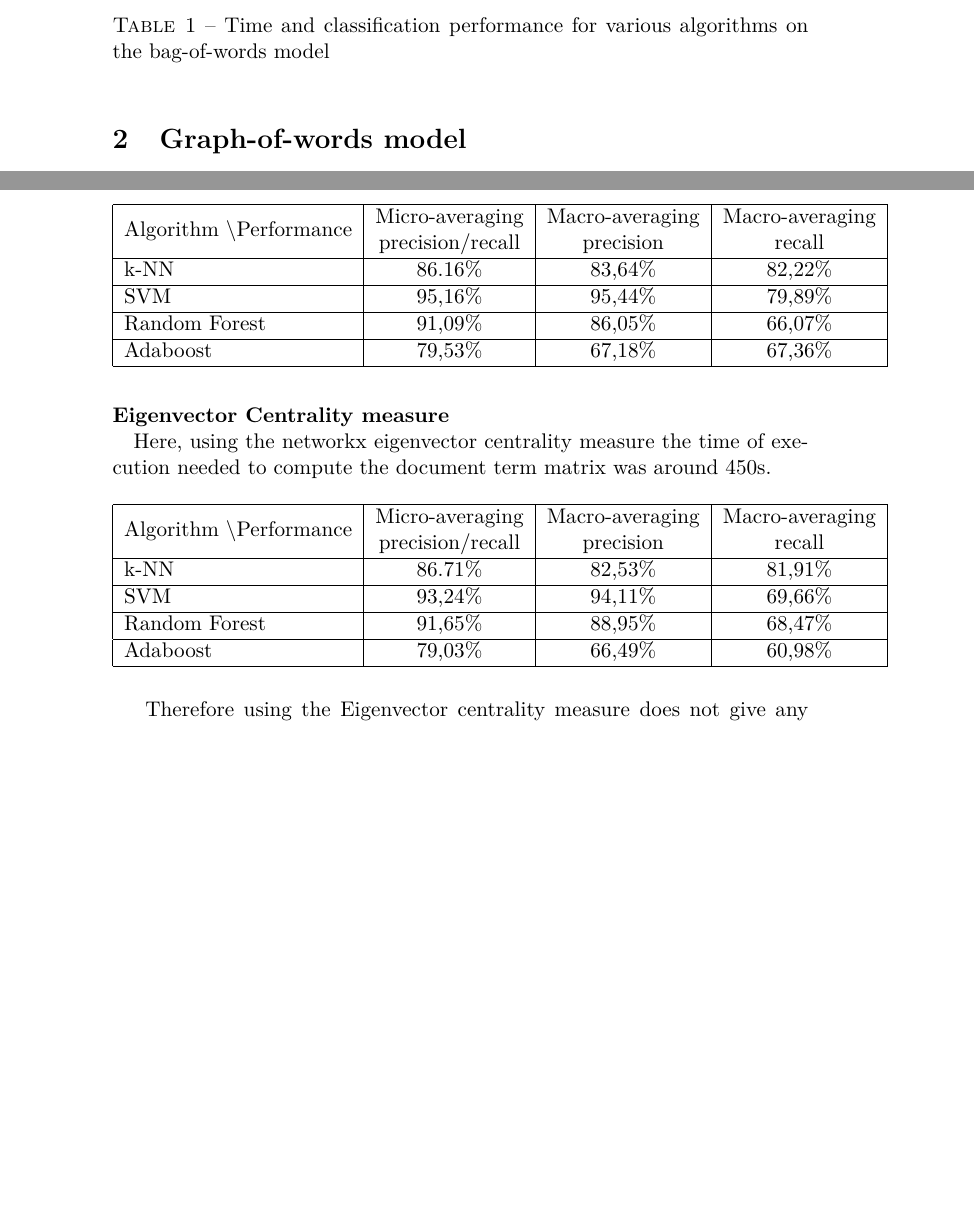
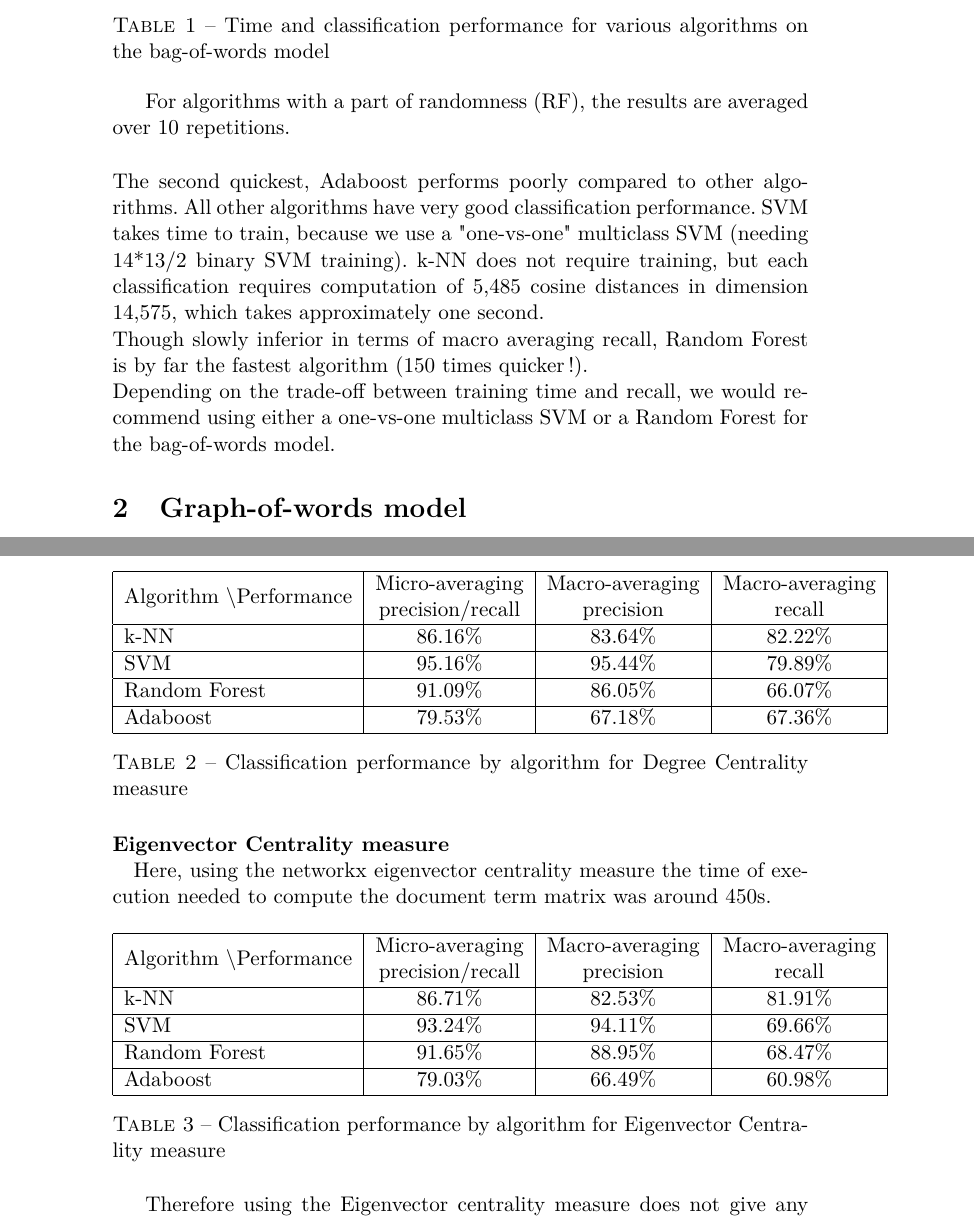
Before and after one commit to elMathos/GraphTextLearning, a LaTeX document (Final project/report.tex): two parts of pages 2 and 3 of 3 before the commit and two parts of pages 2 and 3 of 4 after it, joined at a grey line, cut so that both start at the same text, the shorter picture padded with empty space. Compiled offline with LaTeX, dvips and Ghostscript.

Commit message:
Captions in tables

```diff
--- a/Final project/report.tex
+++ b/Final project/report.tex
@@ -59,6 +60,11 @@ As suggested in the subject, we used micro-averaging and macro-averaging precisi
 	\end{tabular}
 	\caption{Time and classification performance for various algorithms on the bag-of-words model}
 	\end{table}
+For algorithms with a part of randomness (RF), the results are averaged over 10 repetitions.
+\\[5mm]The second quickest, Adaboost performs poorly compared to other algorithms.
+All other algorithms have very good classification performance. SVM takes time to train, because we use a "one-vs-one" multiclass SVM (needing 14*13/2 binary SVM training). k-NN does not require training, but each classification requires computation of 5,485 cosine distances in dimension 14,575, which takes approximately one second.
+\\Though slowly inferior in terms of macro averaging recall, Random Forest is by far the fastest algorithm (150 times quicker!).
+\\Depending on the trade-off between training time and recall, we would recommend using either a one-vs-one multiclass SVM or a Random Forest for the bag-of-words model.
 
 \section{Graph-of-words model}
 The we implemented a Graph-of-words model. As the subject suggested it we firstly tried to implement it with windows of size $4$ to find the edges. This allowed us to have better classification results overall. \\
@@ -74,11 +80,12 @@ The time of execution needed to compute the document term matrix (and the graphs
 	\begin{tabular}{|l|c|c|c|}
 		\hline
 		\multicolumn{1}{|c|}{Algorithm \textbackslash Performance} & \begin{tabular}[c]{@{}c@{}}Micro-averaging\\ precision/recall\end{tabular} & \begin{tabular}[c]{@{}c@{}}Macro-averaging\\ precision\end{tabular} & \begin{tabular}[c]{@{}c@{}}Macro-averaging\\ recall\end{tabular} \\ \hline
-		k-NN                                        & 86.16\%                                                                    & 83,64\%                                                             & 82,22\%           \\ \hline
-		SVM                                         & 95,16\%                                                                    & 95,44\%                                                             & 79,89\%            \\ \hline
-		Random Forest                               & 91,09\%                                                                     & 86,05\%                                                             & 66,07\%             \\ \hline
-		Adaboost                                    & 79,53\%                                                                    & 67,18\%                                                             & 67,36\%              \\ \hline
+		k-NN                                        & 86.16\%                                                                    & 83.64\%                                                             & 82.22\%           \\ \hline
+		SVM                                         & 95.16\%                                                                    & 95.44\%                                                             & 79.89\%            \\ \hline
+		Random Forest                               & 91.09\%                                                                     & 86.05\%                                                             & 66.07\%             \\ \hline
+		Adaboost                                    & 79.53\%                                                                    & 67.18\%                                                             & 67.36\%              \\ \hline
 	\end{tabular}
+	\caption{Classification performance by algorithm for Degree Centrality measure}
 \end{table}
 
 \paragraph{Eigenvector Centrality measure \newline}
@@ -87,11 +94,13 @@ Here, using the networkx eigenvector centrality measure the time of execution ne
 	\begin{tabular}{|l|c|c|c|}
 		\hline
 		\multicolumn{1}{|c|}{Algorithm \textbackslash Performance} & \begin{tabular}[c]{@{}c@{}}Micro-averaging\\ precision/recall\end{tabular} & \begin{tabular}[c]{@{}c@{}}Macro-averaging\\ precision\end{tabular} & \begin{tabular}[c]{@{}c@{}}Macro-averaging\\ recall\end{tabular} \\ \hline
-		k-NN                                        & 86.71\%                                                                    & 82,53\%                                                             & 81,91\%           \\ \hline
-		SVM                                         & 93,24\%                                                                    & 94,11\%                                                             & 69,66\%            \\ \hline
-		Random Forest                               & 91,65\%                                                                     & 88,95\%                                                             & 68,47\%             \\ \hline
-		Adaboost                                    & 79,03\%                                                                    & 66,49\%                                                             & 60,98\%              \\ \hline
+		k-NN                                        & 86.71\%                                                                    & 82.53\%                                                             & 81.91\%           \\ \hline
+		SVM                                         & 93.24\%                                                                    & 94.11\%                                                             & 69.66\%            \\ \hline
+		Random Forest                               & 91.65\%                                                                     & 88.95\%                                                             & 68.47\%             \\ \hline
+		Adaboost                                    & 79.03\%                                                                    & 66.49\%                                                             & 60.98\%              \\ \hline
 	\end{tabular}
+	\caption{Classification performance by algorithm for Eigenvector Centrality measure}
+
 \end{table}
 
 Therefore using the Eigenvector centrality measure does not give any remarkable improvement. The precisions score overall remain the same.
```
Also changed, not shown: Final project/report.tex (20 more changed lines).
